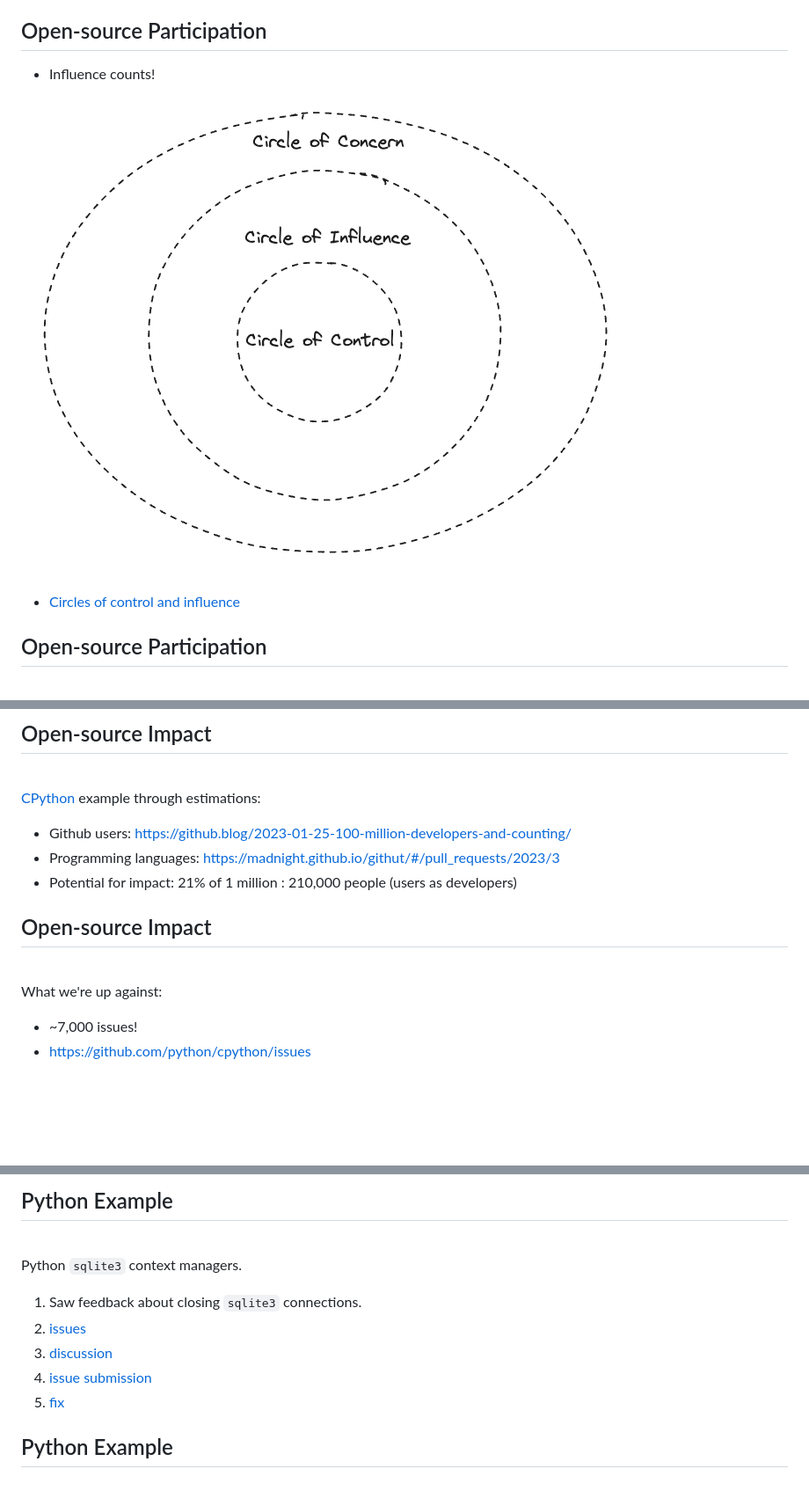
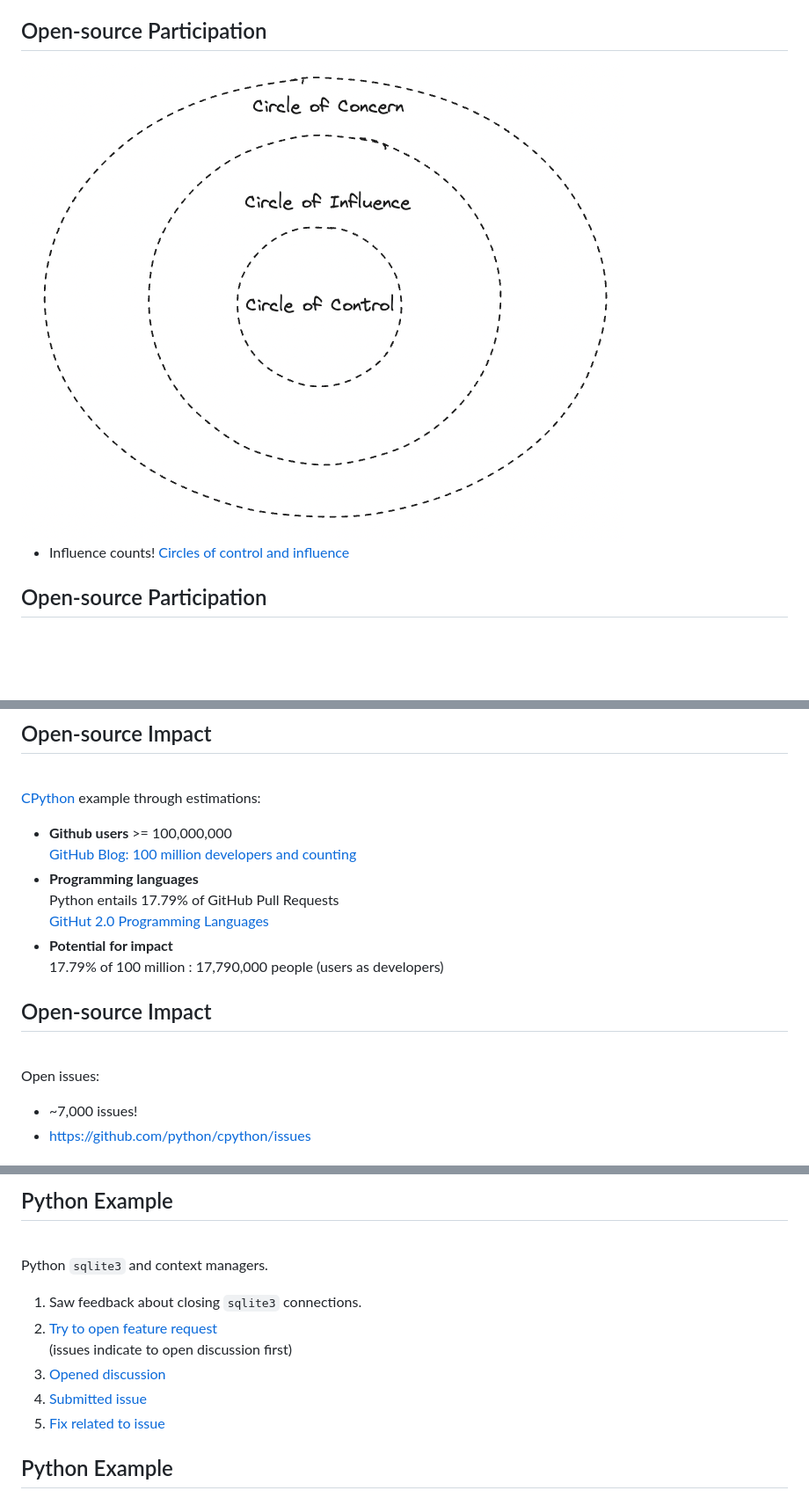
Before and after one commit to CU-DBMI/set-presentations, a Markdown page: codesgiving-2023/codesgiving.md, 3 parts joined by grey strips. Shown at 88% size. GitHub-like rendering; blank space fills up the shorter version.

```diff
--- a/codesgiving-2023/codesgiving.md
+++ b/codesgiving-2023/codesgiving.md
@@ -85,11 +82,9 @@ This presentation will be about channeling the spirit of Thanksgiving by giving
 
 ## Open-source Participation
 
-- Influence counts!
+<img src="2023-11-17-10-56-25.png" style="width:500px;">
 
-![](2023-11-17-10-56-25.png)
-
-- [Circles of control and influence](https://positivepsychology.com/circles-of-influence/)
+- Influence counts! [Circles of control and influence](https://positivepsychology.com/circles-of-influence/)
 
 <!-- slide -->
 
@@ -119,9 +114,9 @@ This presentation will be about channeling the spirit of Thanksgiving by giving
 
 [CPython](https://github.com/python/cpython) example through estimations:
 
-- Github users: [https://github.blog/2023-01-25-100-million-developers-and-counting/](https://github.blog/2023-01-25-100-million-developers-and-counting/)
-- Programming languages: [https://madnight.github.io/githut/#/pull_requests/2023/3](https://madnight.github.io/githut/#/pull_requests/2023/3)
-- Potential for impact: 21% of 1 million : 210,000 people (users as developers)
+- __Github users__ >= 100,000,000 <br>[GitHub Blog: 100 million developers and counting](https://github.blog/2023-01-25-100-million-developers-and-counting/)
+- __Programming languages__ <br>Python entails 17.79% of GitHub Pull Requests <br> [GitHut 2.0 Programming Languages](https://madnight.github.io/githut/#/pull_requests/2023/3)
+- __Potential for impact__<br> 17.79% of 100 million : 17,790,000 people (users as developers)
 
 <!-- slide -->
 
@@ -129,7 +124,7 @@ This presentation will be about channeling the spirit of Thanksgiving by giving
 
 <br>
 
-What we're up against:
+Open issues:
 
 - ~7,000 issues!
 - [https://github.com/python/cpython/issues](https://github.com/python/cpython/issues)
@@ -157,13 +152,13 @@ Are there "vital few" areas where open-source contributions could help?
 
 <br>
 
-Python `sqlite3` context managers.
+Python `sqlite3` and context managers.
 
 1. Saw feedback about closing `sqlite3` connections.
-1. [issues](https://github.com/python/cpython/issues)
-1. [discussion](https://discuss.python.org/t/implicitly-close-sqlite3-connections-with-context-managers/33320)
-1. [issue submission](https://github.com/python/cpython/issues/109234)
-1. [fix](https://github.com/python/cpython/pull/110294/files)
+1. [Try to open feature request](https://github.com/python/cpython/issues)<br>(issues indicate to open discussion first)
+1. [Opened discussion](https://discuss.python.org/t/implicitly-close-sqlite3-connections-with-context-managers/33320)
+1. [Submitted issue](https://github.com/python/cpython/issues/109234)
+1. [Fix related to issue](https://github.com/python/cpython/pull/110294/files)
 
 <!-- slide -->
 
```
Also changed, not shown: other parts of codesgiving-2023/codesgiving.md (+33 -16 lines).
